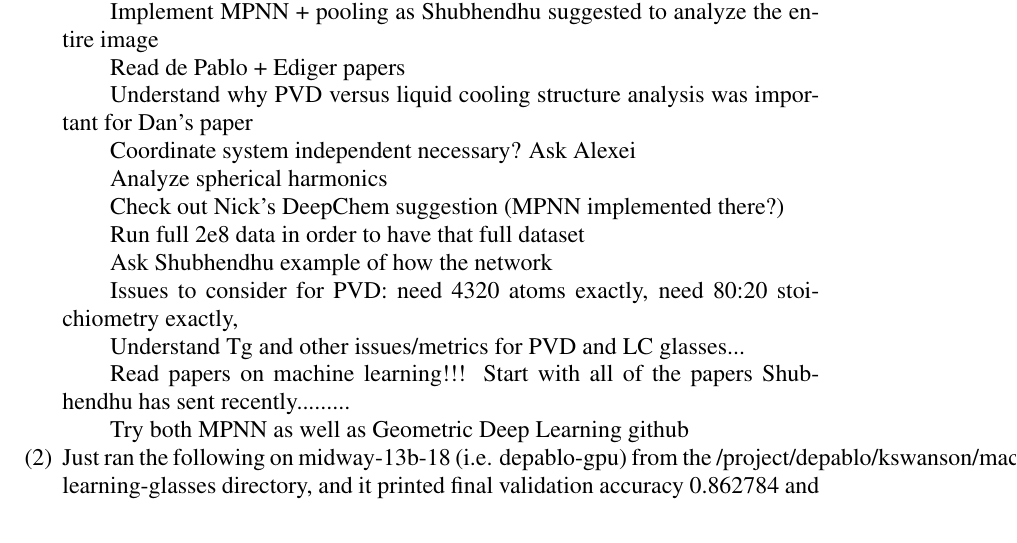
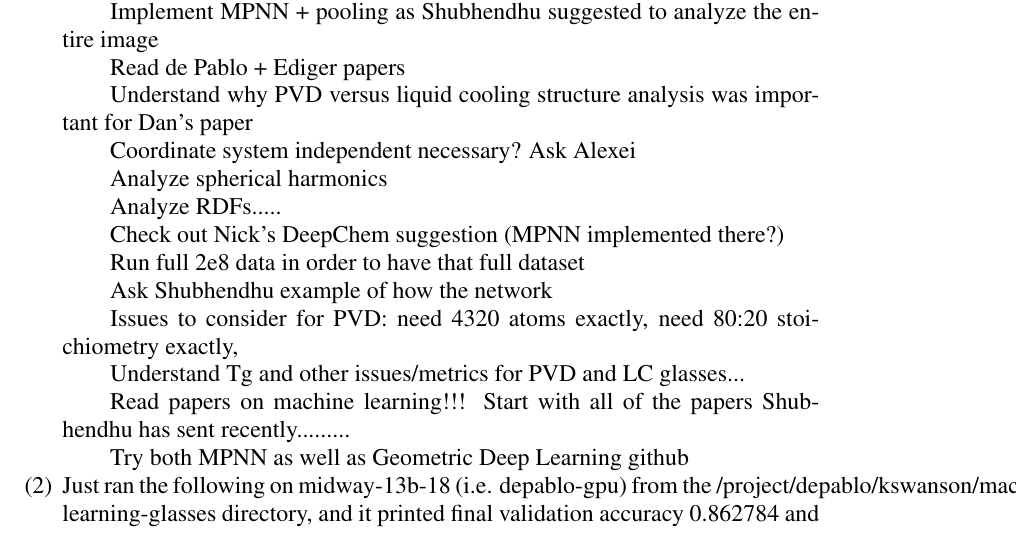
Before and after one commit to ks8/molecular-modeling-kirk, a LaTeX paper (results-log/machine-learning-glasses_ResultsLog.tex): part of page 103 of 116, cut so that both start at the same text. Compiled offline with pdfLaTeX.

Commit message:
Results log

```diff
--- a/results-log/machine-learning-glasses_ResultsLog.tex
+++ b/results-log/machine-learning-glasses_ResultsLog.tex
@@ -1837,6 +1837,7 @@
 \subitem Understand why PVD versus liquid cooling structure analysis was important for Dan's paper
 \subitem Coordinate system independent necessary?  Ask Alexei
 \subitem Analyze spherical harmonics
+\subitem Analyze RDFs.....
 \subitem Check out Nick's DeepChem suggestion (MPNN implemented there?)
 \subitem Run full 2e8 data in order to have that full dataset
 \subitem Ask Shubhendhu example of how the network
```
Also changed, not shown: 1 other file.
